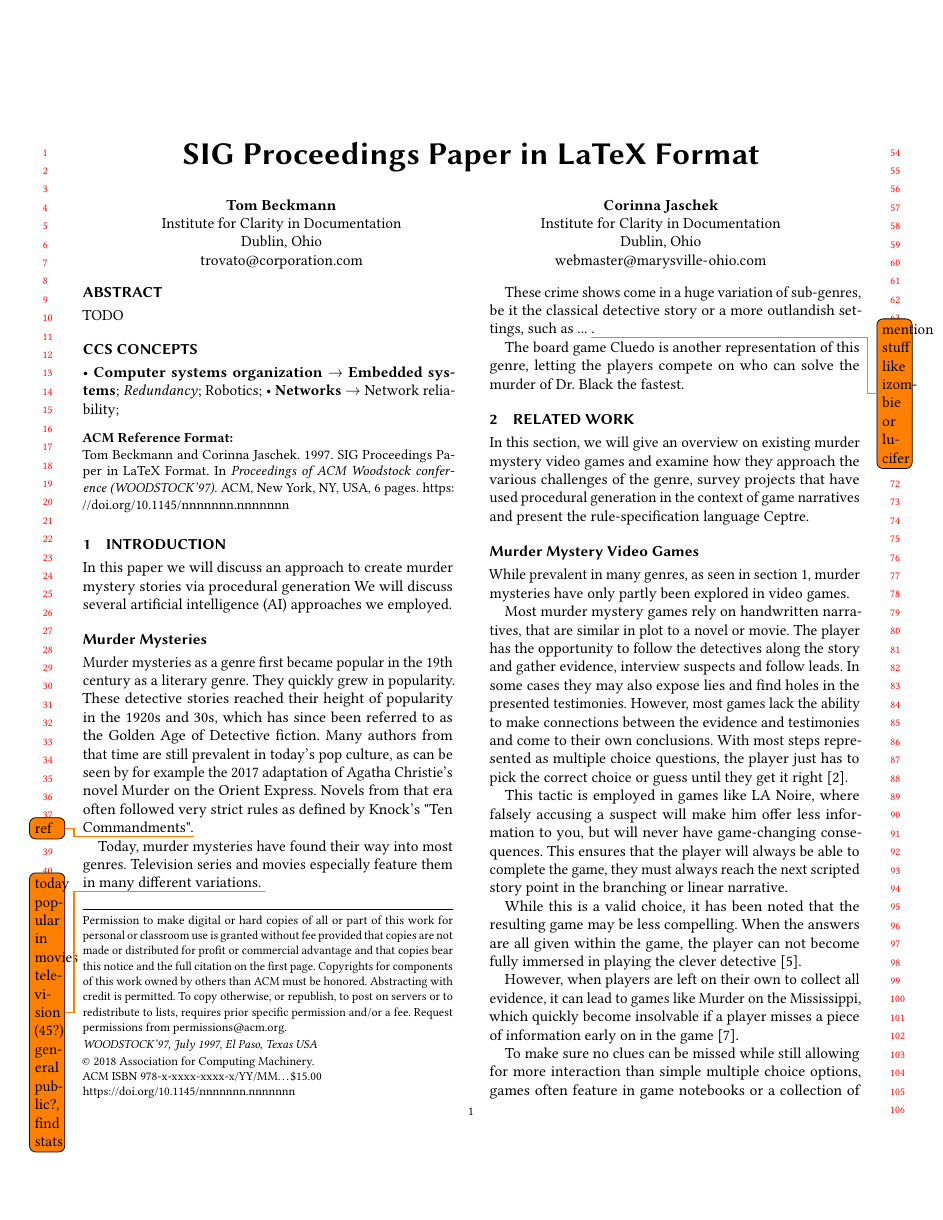
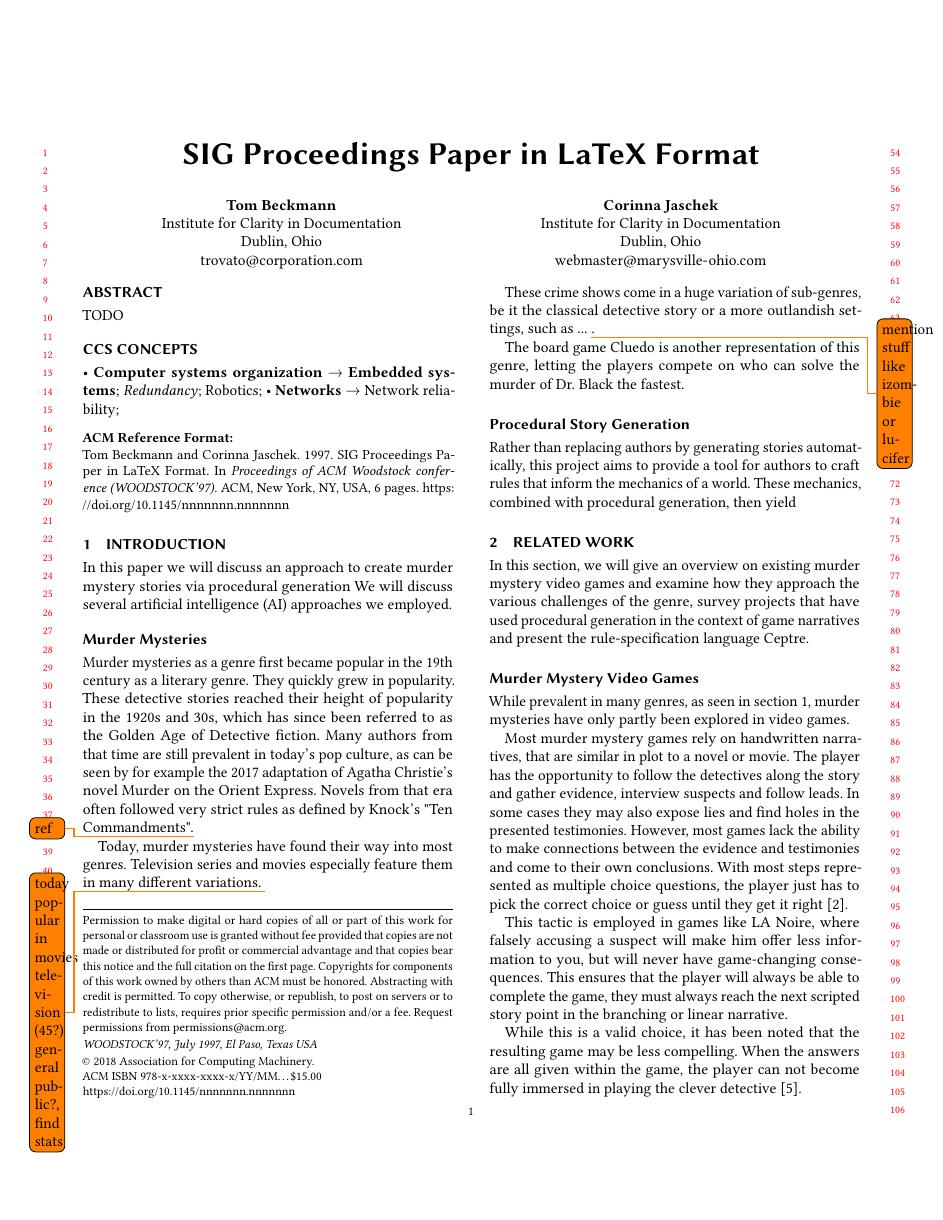
Before and after one commit to tom95/mysterious-murder-paper, a LaTeX paper (main.tex, which reads introduction.tex): page 1 of 6. Compiled offline with pdfLaTeX.

Commit message:
add subsection to introduction

```diff
--- a/introduction.tex
+++ b/introduction.tex
@@ -17,5 +17,8 @@ Television series and movies especially feature them in many different variation
 
 These crime shows come in a huge variation of sub-genres, be it the classical detective story or a more outlandish settings, such as ... \todo{mention stuff like izombie or lucifer}.
 
+The board game Cluedo is another representation of this genre, letting the players compete on who can solve the murder of Dr. Black the fastest.
 
-The board game Cluedo is another representation of this genre, letting the players compete on who can solve the murder of Dr. Black the fastest.
+\subsection{Procedural Story Generation}
+Rather than replacing authors by generating stories automatically, this project aims to provide a tool for authors to craft rules that inform the mechanics of a world.
+These mechanics, combined with procedural generation, then yield
```
